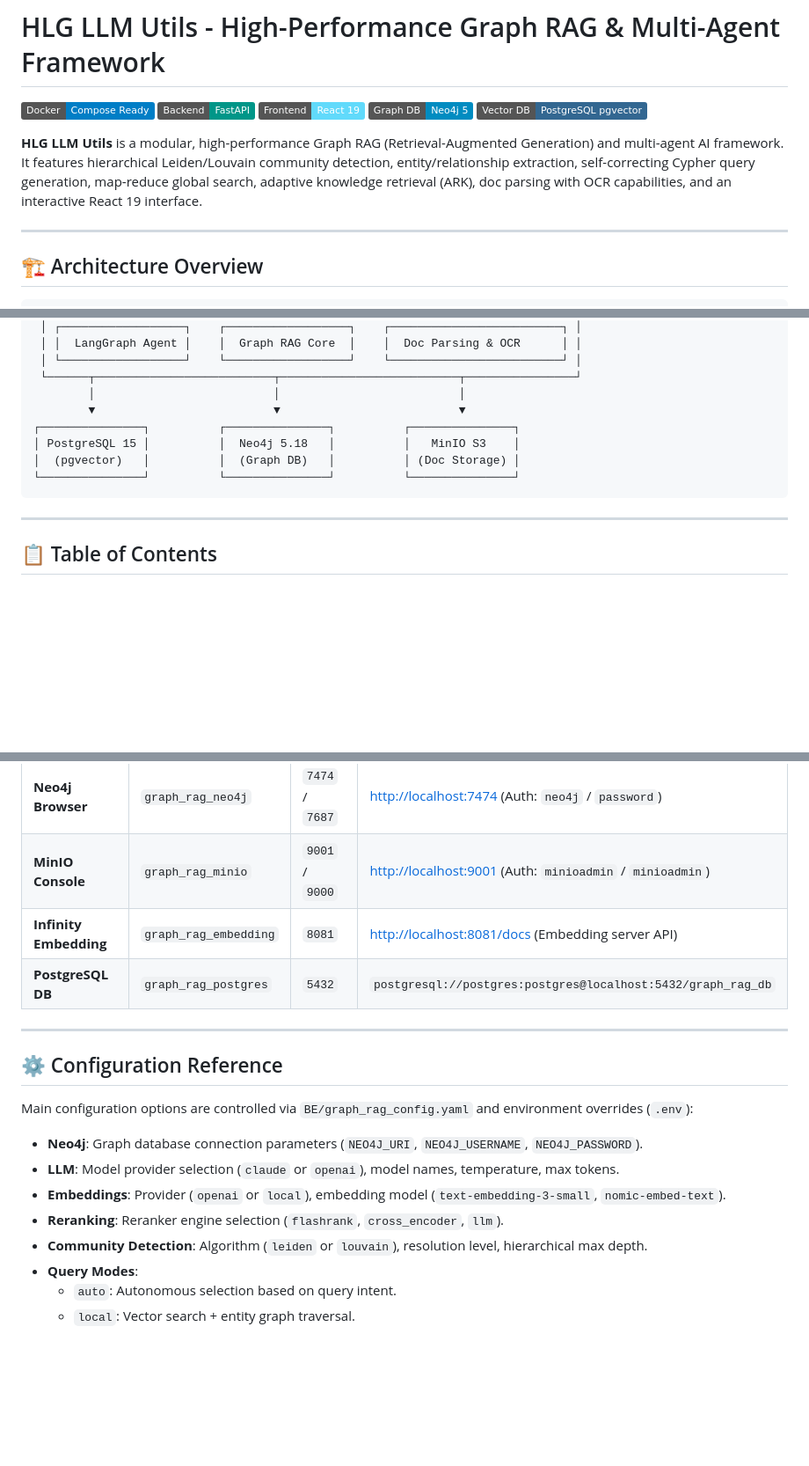
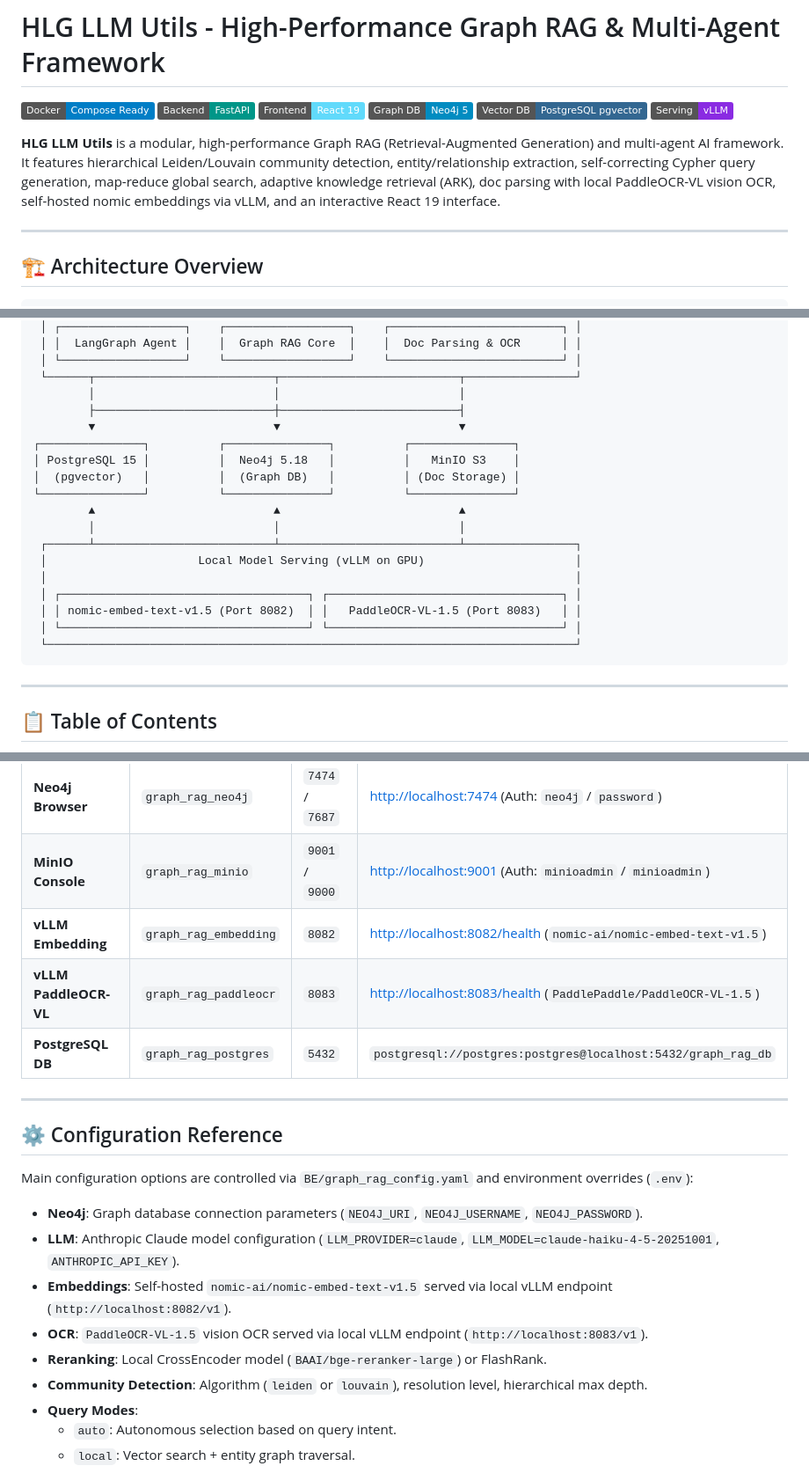
Before and after one commit to nhanvu10092001/graph_rag, a Markdown page: README.md, 3 parts joined by grey strips. Shown at 88% size. GitHub-like rendering; badges without logos; blank space fills up the shorter version.

````diff
--- a/README.md
+++ b/README.md
@@ -5,8 +5,9 @@
 [![React 19](https://img.shields.io/badge/Frontend-React_19-61DAFB?logo=react)](./FE)
 [![Neo4j](https://img.shields.io/badge/Graph_DB-Neo4j_5-008CC1?logo=neo4j)](https://neo4j.com)
 [![pgvector](https://img.shields.io/badge/Vector_DB-PostgreSQL_pgvector-336791?logo=postgresql)](https://github.com/pgvector/pgvector)
+[![vLLM](https://img.shields.io/badge/Serving-vLLM-blueviolet)](https://github.com/vllm-project/vllm)
 
-**HLG LLM Utils** is a modular, high-performance Graph RAG (Retrieval-Augmented Generation) and multi-agent AI framework. It features hierarchical Leiden/Louvain community detection, entity/relationship extraction, self-correcting Cypher query generation, map-reduce global search, adaptive knowledge retrieval (ARK), doc parsing with OCR capabilities, and an interactive React 19 interface.
+**HLG LLM Utils** is a modular, high-performance Graph RAG (Retrieval-Augmented Generation) and multi-agent AI framework. It features hierarchical Leiden/Louvain community detection, entity/relationship extraction, self-correcting Cypher query generation, map-reduce global search, adaptive knowledge retrieval (ARK), doc parsing with local PaddleOCR-VL vision OCR, self-hosted nomic embeddings via vLLM, and an interactive React 19 interface.
 
 ---
 
@@ -32,11 +33,21 @@
  │ └──────────────────┘    └──────────────────┘    └─────────────────────────┘ │
  └──────┬──────────────────────────┬──────────────────────────┬────────────────┘
         │                          │                          │
+        ├──────────────────────────┼──────────────────────────┤
         ▼                          ▼                          ▼
 ┌───────────────┐          ┌───────────────┐          ┌───────────────┐
 │ PostgreSQL 15 │          │  Neo4j 5.18   │          │   MinIO S3    │
 │  (pgvector)   │          │  (Graph DB)   │          │ (Doc Storage) │
 └───────────────┘          └───────────────┘          └───────────────┘
+        ▲                          ▲                          ▲
+        │                          │                          │
+ ┌──────┴──────────────────────────┴──────────────────────────┴────────────────┐
+ │                      Local Model Serving (vLLM on GPU)                      │
+ │                                                                             │
+ │ ┌────────────────────────────────────┐ ┌──────────────────────────────────┐ │
+ │ │ nomic-embed-text-v1.5 (Port 8082)  │ │   PaddleOCR-VL-1.5 (Port 8083)   │ │
+ │ └────────────────────────────────────┘ └──────────────────────────────────┘ │
+ └─────────────────────────────────────────────────────────────────────────────┘
 ```
 
 ---
@@ -182,7 +197,8 @@ The React frontend development server will run at `http://localhost:3000`.
 | **FastAPI Backend** | `graph_rag_backend` | `8000` | [http://localhost:8000/docs](http://localhost:8000/docs) (Swagger API Documentation) |
 | **Neo4j Browser** | `graph_rag_neo4j` | `7474` / `7687` | [http://localhost:7474](http://localhost:7474) (Auth: `neo4j` / `password`) |
 | **MinIO Console** | `graph_rag_minio` | `9001` / `9000` | [http://localhost:9001](http://localhost:9001) (Auth: `minioadmin` / `minioadmin`) |
-| **Infinity Embedding**| `graph_rag_embedding` | `8081` | [http://localhost:8081/docs](http://localhost:8081/docs) (Embedding server API) |
+| **vLLM Embedding** | `graph_rag_embedding` | `8082` | [http://localhost:8082/health](http://localhost:8082/health) (`nomic-ai/nomic-embed-text-v1.5`) |
+| **vLLM PaddleOCR-VL** | `graph_rag_paddleocr` | `8083` | [http://localhost:8083/health](http://localhost:8083/health) (`PaddlePaddle/PaddleOCR-VL-1.5`) |
 | **PostgreSQL DB** | `graph_rag_postgres` | `5432` | `postgresql://postgres:postgres@localhost:5432/graph_rag_db` |
 
 ---
@@ -192,9 +208,10 @@ The React frontend development server will run at `http://localhost:3000`.
 Main configuration options are controlled via `BE/graph_rag_config.yaml` and environment overrides (`.env`):
 
 - **Neo4j**: Graph database connection parameters (`NEO4J_URI`, `NEO4J_USERNAME`, `NEO4J_PASSWORD`).
-- **LLM**: Model provider selection (`claude` or `openai`), model names, temperature, max tokens.
-- **Embeddings**: Provider (`openai` or `local`), embedding model (`text-embedding-3-small`, `nomic-embed-text`).
-- **Reranking**: Reranker engine selection (`flashrank`, `cross_encoder`, `llm`).
+- **LLM**: Anthropic Claude model configuration (`LLM_PROVIDER=claude`, `LLM_MODEL=claude-haiku-4-5-20251001`, `ANTHROPIC_API_KEY`).
+- **Embeddings**: Self-hosted `nomic-ai/nomic-embed-text-v1.5` served via local vLLM endpoint (`http://localhost:8082/v1`).
+- **OCR**: `PaddleOCR-VL-1.5` vision OCR served via local vLLM endpoint (`http://localhost:8083/v1`).
+- **Reranking**: Local CrossEncoder model (`BAAI/bge-reranker-large`) or FlashRank.
 - **Community Detection**: Algorithm (`leiden` or `louvain`), resolution level, hierarchical max depth.
 - **Query Modes**:
   - `auto`: Autonomous selection based on query intent.
````
Also changed, not shown: other parts of README.md (+22 -12 lines).
